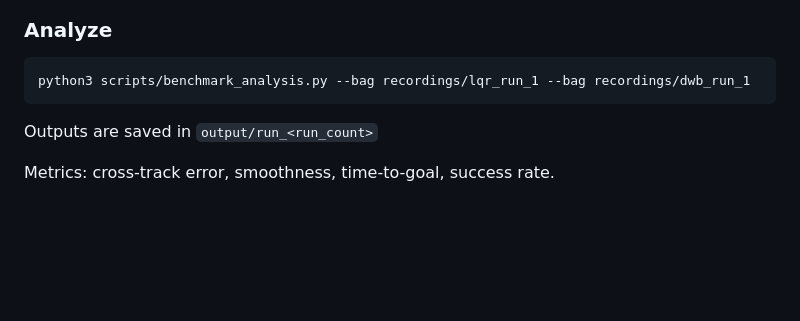
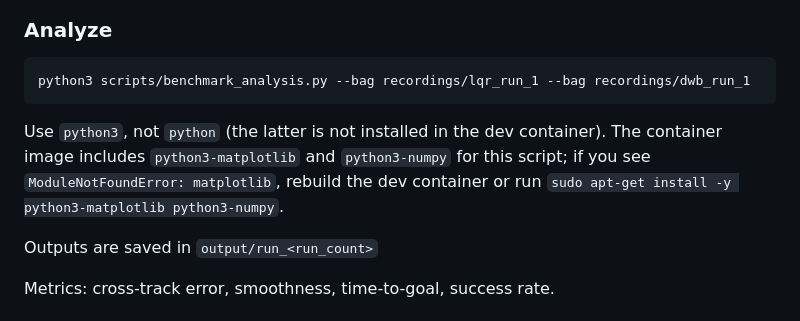
Before and after one commit to TommyOh0428/LQR-Controller, a Markdown page: README.md, the part around the change. Rendered like a GitHub page; blank space fills up the shorter version.

Commit message:
docs: clarify python3 and matplotlib requirement for benchmark_analysis

````diff
--- a/README.md
+++ b/README.md
@@ -226,6 +226,9 @@ After recording both, run analysis on the two recordings:
 ```bash
 python3 scripts/benchmark_analysis.py --bag recordings/lqr_run_1 --bag recordings/dwb_run_1
 ```
+
+Use `python3`, not `python` (the latter is not installed in the dev container). The container image includes `python3-matplotlib` and `python3-numpy` for this script; if you see `ModuleNotFoundError: matplotlib`, rebuild the dev container or run `sudo apt-get install -y python3-matplotlib python3-numpy`.
+
 Outputs are saved in `output/run_<run_count>`
 
 Metrics: cross-track error, smoothness, time-to-goal, success rate.
````
